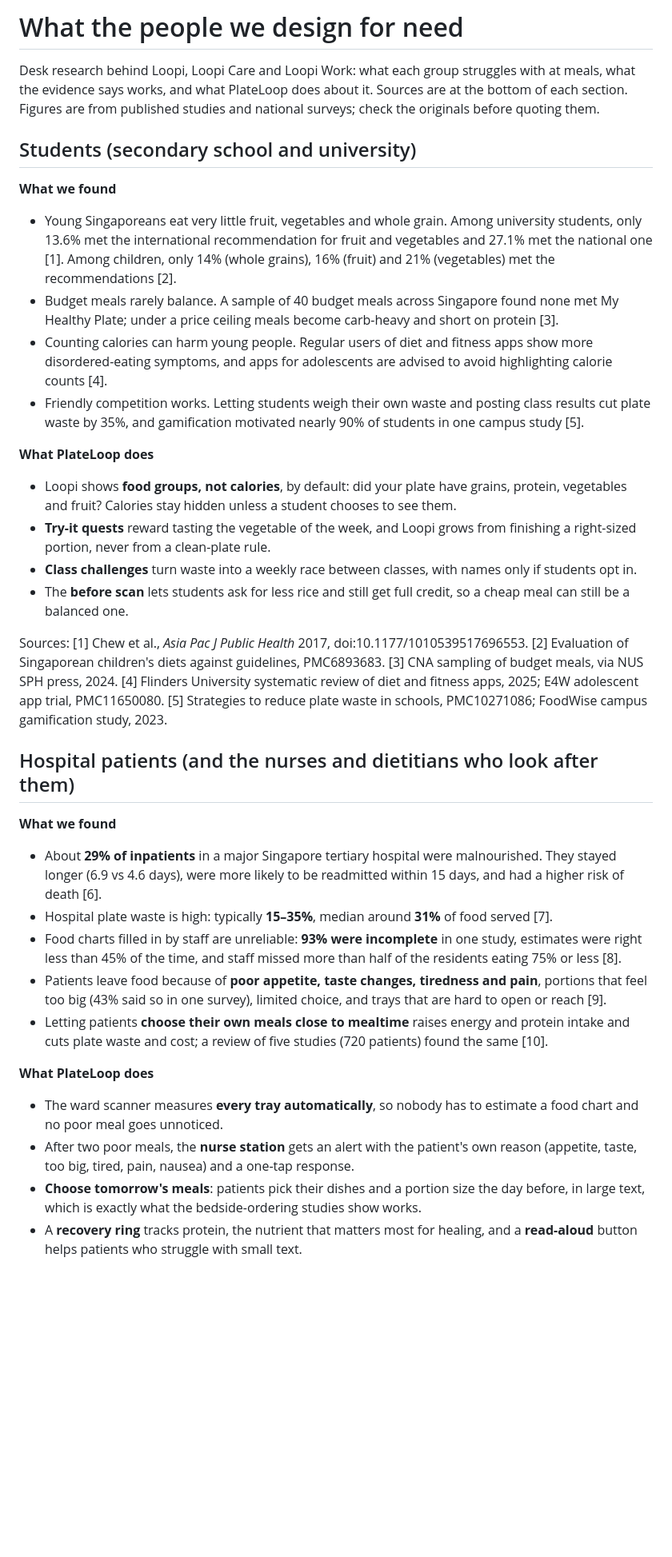
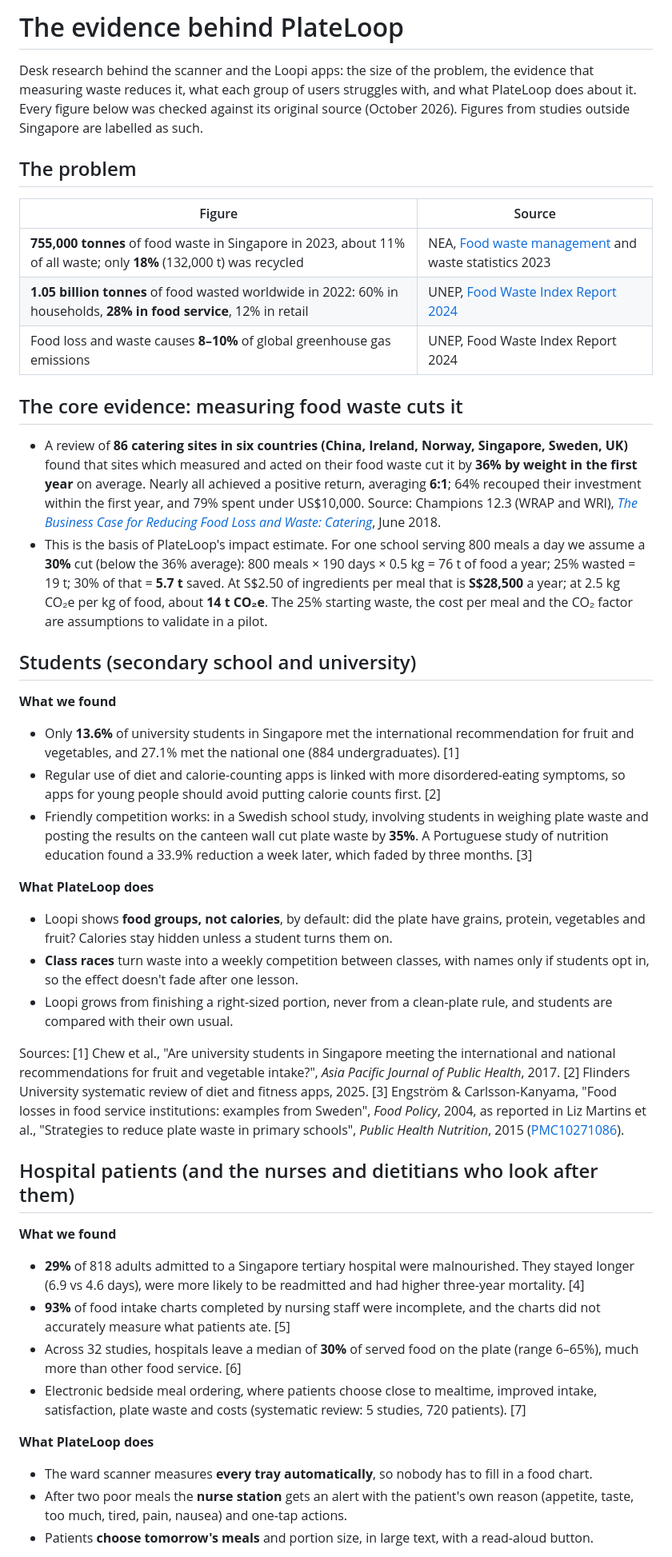
Before and after one commit to 8jiwoo/plateloop, a Markdown page: docs/research.md, the part around one of its changes. Shown at 80% size. GitHub-like rendering; blank space fills up the shorter version.

Commit message:
Research: verify every figure against its source; add the Champions 12.3 catering evidence; correct four claims

```diff
--- a/docs/research.md
+++ b/docs/research.md
@@ -1,35 +1,44 @@
-# What the people we design for need
+# The evidence behind PlateLoop
 
-Desk research behind Loopi, Loopi Care and Loopi Work: what each group struggles with at meals, what the evidence says works, and what PlateLoop does about it. Sources are at the bottom of each section. Figures are from published studies and national surveys; check the originals before quoting them.
+Desk research behind the scanner and the Loopi apps: the size of the problem, the evidence that measuring waste reduces it, what each group of users struggles with, and what PlateLoop does about it. Every figure below was checked against its original source (October 2026). Figures from studies outside Singapore are labelled as such.
+
+## The problem
+
+| Figure | Source |
+|---|---|
+| **755,000 tonnes** of food waste in Singapore in 2023, about 11% of all waste; only **18%** (132,000 t) was recycled | NEA, [Food waste management](https://www.nea.gov.sg/our-services/waste-management/3r-programmes-and-resources/food-waste-management) and waste statistics 2023 |
+| **1.05 billion tonnes** of food wasted worldwide in 2022: 60% in households, **28% in food service**, 12% in retail | UNEP, [Food Waste Index Report 2024](https://www.unep.org/resources/publication/food-waste-index-report-2024) |
+| Food loss and waste causes **8–10%** of global greenhouse gas emissions | UNEP, Food Waste Index Report 2024 |
+
+## The core evidence: measuring food waste cuts it
+
+- A review of **86 catering sites in six countries (China, Ireland, Norway, Singapore, Sweden, UK)** found that sites which measured and acted on their food waste cut it by **36% by weight in the first year** on average. Nearly all achieved a positive return, averaging **6:1**; 64% recouped their investment within the first year, and 79% spent under US$10,000. Source: Champions 12.3 (WRAP and WRI), [*The Business Case for Reducing Food Loss and Waste: Catering*](https://champions123.org/the-business-case-for-reducing-food-loss-and-waste-caterers/), June 2018.
+- This is the basis of PlateLoop's impact estimate. For one school serving 800 meals a day we assume a **30%** cut (below the 36% average): 800 meals × 190 days × 0.5 kg = 76 t of food a year; 25% wasted = 19 t; 30% of that = **5.7 t** saved. At S$2.50 of ingredients per meal that is **S$28,500** a year; at 2.5 kg CO₂e per kg of food, about **14 t CO₂e**. The 25% starting waste, the cost per meal and the CO₂ factor are assumptions to validate in a pilot.
 
 ## Students (secondary school and university)
 
 **What we found**
-- Young Singaporeans eat very little fruit, vegetables and whole grain. Among university students, only 13.6% met the international recommendation for fruit and vegetables and 27.1% met the national one [1]. Among children, only 14% (whole grains), 16% (fruit) and 21% (vegetables) met the recommendations [2].
-- Budget meals rarely balance. A sample of 40 budget meals across Singapore found none met My Healthy Plate; under a price ceiling meals become carb-heavy and short on protein [3].
-- Counting calories can harm young people. Regular users of diet and fitness apps show more disordered-eating symptoms, and apps for adolescents are advised to avoid highlighting calorie counts [4].
-- Friendly competition works. Letting students weigh their own waste and posting class results cut plate waste by 35%, and gamification motivated nearly 90% of students in one campus study [5].
+- Only **13.6%** of university students in Singapore met the international recommendation for fruit and vegetables, and 27.1% met the national one (884 undergraduates). [1]
+- Regular use of diet and calorie-counting apps is linked with more disordered-eating symptoms, so apps for young people should avoid putting calorie counts first. [2]
+- Friendly competition works: in a Swedish school study, involving students in weighing plate waste and posting the results on the canteen wall cut plate waste by **35%**. A Portuguese study of nutrition education found a 33.9% reduction a week later, which faded by three months. [3]
 
 **What PlateLoop does**
-- Loopi shows **food groups, not calories**, by default: did your plate have grains, protein, vegetables and fruit? Calories stay hidden unless a student chooses to see them.
-- **Try-it quests** reward tasting the vegetable of the week, and Loopi grows from finishing a right-sized portion, never from a clean-plate rule.
-- **Class challenges** turn waste into a weekly race between classes, with names only if students opt in.
-- The **before scan** lets students ask for less rice and still get full credit, so a cheap meal can still be a balanced one.
+- Loopi shows **food groups, not calories**, by default: did the plate have grains, protein, vegetables and fruit? Calories stay hidden unless a student turns them on.
+- **Class races** turn waste into a weekly competition between classes, with names only if students opt in, so the effect doesn't fade after one lesson.
+- Loopi grows from finishing a right-sized portion, never from a clean-plate rule, and students are compared with their own usual.
 
-Sources: [1] Chew et al., *Asia Pac J Public Health* 2017, doi:10.1177/1010539517696553. [2] Evaluation of Singaporean children's diets against guidelines, PMC6893683. [3] CNA sampling of budget meals, via NUS SPH press, 2024. [4] Flinders University systematic review of diet and fitness apps, 2025; E4W adolescent app trial, PMC11650080. [5] Strategies to reduce plate waste in schools, PMC10271086; FoodWise campus gamification study, 2023.
+Sources: [1] Chew et al., "Are university students in Singapore meeting the international and national recommendations for fruit and vegetable intake?", *Asia Pacific Journal of Public Health*, 2017. [2] Flinders University systematic review of diet and fitness apps, 2025. [3] Engström & Carlsson-Kanyama, "Food losses in food service institutions: examples from Sweden", *Food Policy*, 2004, as reported in Liz Martins et al., "Strategies to reduce plate waste in primary schools", *Public Health Nutrition*, 2015 ([PMC10271086](https://pmc.ncbi.nlm.nih.gov/articles/PMC10271086/)).
 
 ## Hospital patients (and the nurses and dietitians who look after them)
 
 **What we found**
-- About **29% of inpatients** in a major Singapore tertiary hospital were malnourished. They stayed longer (6.9 vs 4.6 days), were more likely to be readmitted within 15 days, and had a higher risk of death [6].
-- Hospital plate waste is high: typically **15–35%**, median around **31%** of food served [7].
-- Food charts filled in by staff are unreliable: **93% were incomplete** in one study, estimates were right less than 45% of the time, and staff missed more than half of the residents eating 75% or less [8].
-- Patients leave food because of **poor appetite, taste changes, tiredness and pain**, portions that feel too big (43% said so in one survey), limited choice, and trays that are hard to open or reach [9].
-- Letting patients **choose their own meals close to mealtime** raises energy and protein intake and cuts plate waste and cost; a review of five studies (720 patients) found the same [10].
+- **29%** of 818 adults admitted to a Singapore tertiary hospital were malnourished. They stayed longer (6.9 vs 4.6 days), were more likely to be readmitted and had higher three-year mortality. [4]
+- **93%** of food intake charts completed by nursing staff were incomplete, and the charts did not accurately measure what patients ate. [5]
+- Across 32 studies, hospitals leave a median of **30%** of served food on the plate (range 6–65%), much more than other food service. [6]
+- Electronic bedside meal ordering, where patients choose close to mealtime, improved intake, satisfaction, plate waste and costs (systematic review: 5 studies, 720 patients). [7]
 
 **What PlateLoop does**
-- The ward scanner measures **every tray automatically**, so nobody has to estimate a food chart and no poor meal goes unnoticed.
-- After two poor meals, the **nurse station** gets an alert with the patient's own reason (appetite, taste, too big, tired, pain, nausea) and a one-tap response.
-- **Choose tomorrow's meals**: patients pick their dishes and a portion size the day before, in large text, which is exactly what the bedside-ordering studies show works.
-- A **recovery ring** tracks protein, the nutrient that matters most for healing, and a **read-aloud** button helps patients who struggle with small text.
+- The ward scanner measures **every tray automatically**, so nobody has to fill in a food chart.
+- After two poor meals the **nurse station** gets an alert with the patient's own reason (appetite, taste, too much, tired, pain, nausea) and one-tap actions.
+- Patients **choose tomorrow's meals** and portion size, in large text, with a read-aloud button.
 
```
Also changed, not shown: other parts of docs/research.md (+17 -10 lines).
